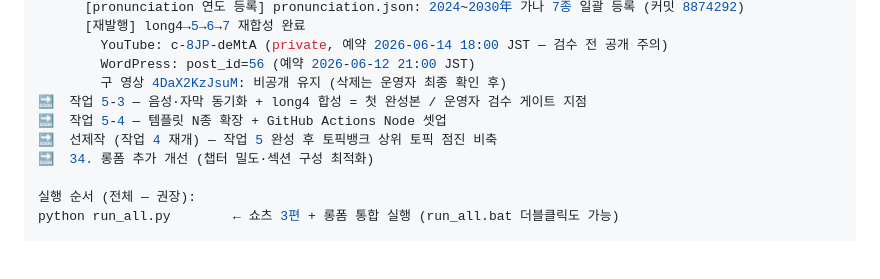
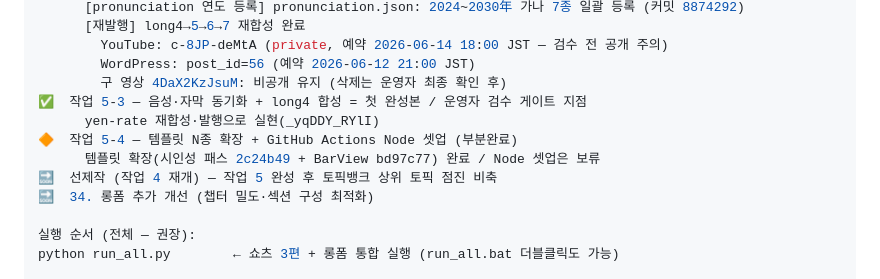
Before and after one commit to qumax7-collab/mochien, a Markdown page: CLAUDE.md, the part around the change. GitHub-like rendering; blank space fills up the shorter version.

Commit message:
docs: 문서 정합 — 가드2 백로그 완료 마킹 + 작업 5-3/5-4 마커 정정
CHANGELOG: Whisper 연도 토큰 가드(커밋 7baff7a) [백로그 완료] 항목 누락 추가
CLAUDE.md: 작업 5-3 🔜→✅ (yen-rate 재합성 실현) / 5-4 🔜→🔶 (템플릿 완료, Node 보류)

Co-Authored-By: Claude Sonnet 4.6 <noreply@anthropic.com>

```diff
--- a/CLAUDE.md
+++ b/CLAUDE.md
@@ -652,8 +652,10 @@ Gemini        활용   - step10 1차 검수 (Gemini 2.5 Flash API / google-genai
           YouTube: c-8JP-deMtA (private, 예약 2026-06-14 18:00 JST — 검수 전 공개 주의)
           WordPress: post_id=56 (예약 2026-06-12 21:00 JST)
           구 영상 4DaX2KzJsuM: 비공개 유지 (삭제는 운영자 최종 확인 후)
-🔜  작업 5-3 — 음성·자막 동기화 + long4 합성 = 첫 완성본 / 운영자 검수 게이트 지점
-🔜  작업 5-4 — 템플릿 N종 확장 + GitHub Actions Node 셋업
+✅  작업 5-3 — 음성·자막 동기화 + long4 합성 = 첫 완성본 / 운영자 검수 게이트 지점
+        yen-rate 재합성·발행으로 실현(_yqDDY_RYlI)
+🔶  작업 5-4 — 템플릿 N종 확장 + GitHub Actions Node 셋업 (부분완료)
+        템플릿 확장(시인성 패스 2c24b49 + BarView bd97c77) 완료 / Node 셋업은 보류
 🔜  선제작 (작업 4 재개) — 작업 5 완성 후 토픽뱅크 상위 토픽 점진 비축
 🔜  34. 롱폼 추가 개선 (챕터 밀도·섹션 구성 최적화)
 
```
Also changed, not shown: CHANGELOG.md (+3 -0 lines).
